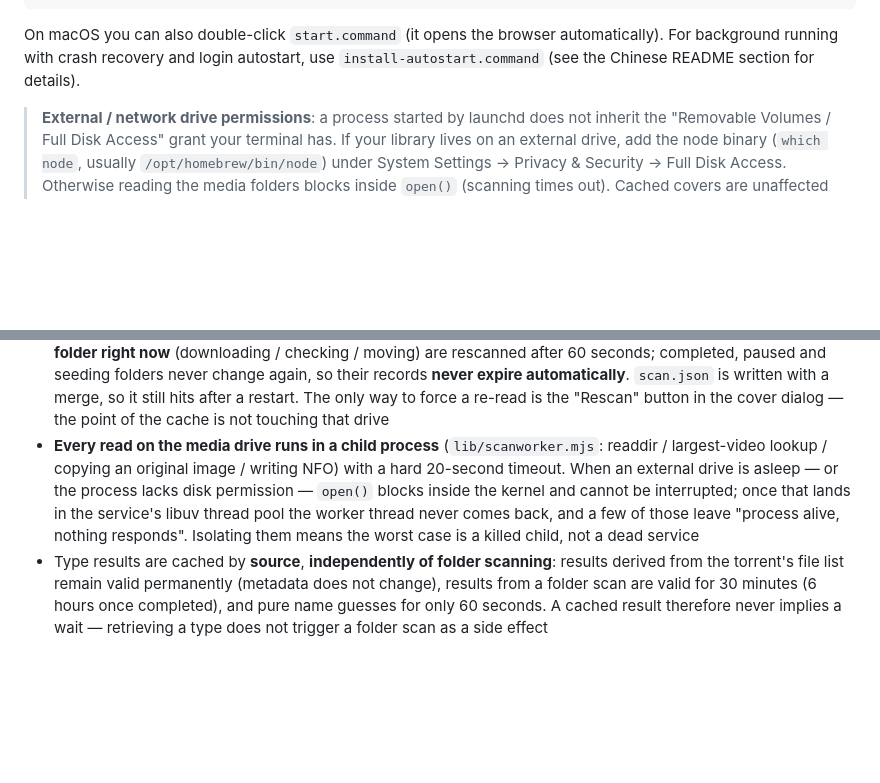
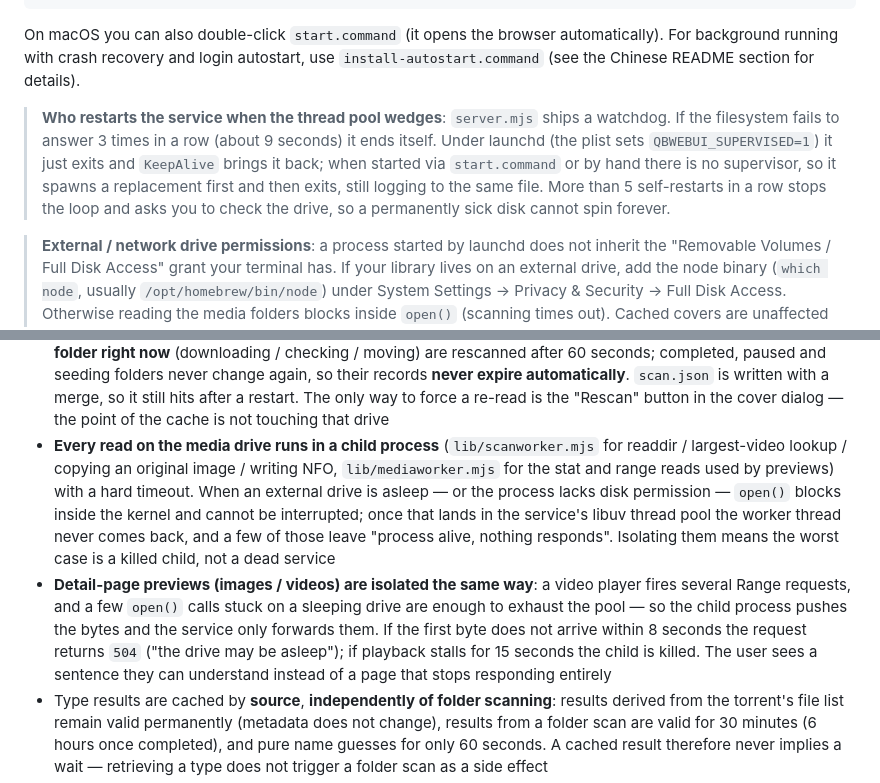
Before and after one commit to kjlamuro/qbwebui, a Markdown page: README.en.md, 2 parts joined by grey strips. Drawn GitHub-style; blank space fills up the shorter version.

````diff
--- a/README.en.md
+++ b/README.en.md
@@ -51,6 +51,8 @@ LAN access     http://192.168.x.x:7788   ← use this on mobile
 ```
 
 On macOS you can also double-click `start.command` (it opens the browser automatically). For background running with crash recovery and login autostart, use `install-autostart.command` (see the Chinese README section for details).
+
+> **Who restarts the service when the thread pool wedges**: `server.mjs` ships a watchdog. If the filesystem fails to answer 3 times in a row (about 9 seconds) it ends itself. Under launchd (the plist sets `QBWEBUI_SUPERVISED=1`) it just exits and `KeepAlive` brings it back; when started via `start.command` or by hand there is no supervisor, so it spawns a replacement first and then exits, still logging to the same file. More than 5 self-restarts in a row stops the loop and asks you to check the drive, so a permanently sick disk cannot spin forever.
 
 > **External / network drive permissions**: a process started by launchd does not inherit the "Removable Volumes / Full Disk Access" grant your terminal has. If your library lives on an external drive, add the node binary (`which node`, usually `/opt/homebrew/bin/node`) under System Settings → Privacy & Security → Full Disk Access. Otherwise reading the media folders blocks inside `open()` (scanning times out). Cached covers are unaffected — they are served from the local `data/` folder.
 
@@ -208,7 +210,8 @@ docs/en/                documentation screenshots (English UI)
 - **Type icons are not inferred from the name**: the backend scans the torrent folder (or requests the file list from qBittorrent) and determines the primary type by the **byte weight** of each file class (video / music / image / book / archive image). In a TV season, a single poster never outweighs a 20GB feature file; the front-end uses the category and torrent name only as a temporary placeholder until the result arrives
 - **Every scrape result and image lives under the local `data/` folder, keyed by the torrent hash**: `covers/index.json` records which image each torrent finally uses (custom / scraped / auto-from-folder), `covers/custom|auto|raw|tvdb/` hold the image bytes, `covers/scan.json` holds folder-scan conclusions and `tvdb/cache.json` holds search and translation caches. Lists, details and the cover dialog are all served from these files, so they **keep working while the media drive is asleep**
 - Caching has two layers: **memory → `scan.json` → actual disk scan**. Only torrents that are **writing into their folder right now** (downloading / checking / moving) are rescanned after 60 seconds; completed, paused and seeding folders never change again, so their records **never expire automatically**. `scan.json` is written with a merge, so it still hits after a restart. The only way to force a re-read is the "Rescan" button in the cover dialog — the point of the cache is not touching that drive
-- **Every read on the media drive runs in a child process** (`lib/scanworker.mjs`: readdir / largest-video lookup / copying an original image / writing NFO) with a hard 20-second timeout. When an external drive is asleep — or the process lacks disk permission — `open()` blocks inside the kernel and cannot be interrupted; once that lands in the service's libuv thread pool the worker thread never comes back, and a few of those leave "process alive, nothing responds". Isolating them means the worst case is a killed child, not a dead service
+- **Every read on the media drive runs in a child process** (`lib/scanworker.mjs` for readdir / largest-video lookup / copying an original image / writing NFO, `lib/mediaworker.mjs` for the stat and range reads used by previews) with a hard timeout. When an external drive is asleep — or the process lacks disk permission — `open()` blocks inside the kernel and cannot be interrupted; once that lands in the service's libuv thread pool the worker thread never comes back, and a few of those leave "process alive, nothing responds". Isolating them means the worst case is a killed child, not a dead service
+- **Detail-page previews (images / videos) are isolated the same way**: a video player fires several Range requests, and a few `open()` calls stuck on a sleeping drive are enough to exhaust the pool — so the child process pushes the bytes and the service only forwards them. If the first byte does not arrive within 8 seconds the request returns `504` ("the drive may be asleep"); if playback stalls for 15 seconds the child is killed. The user sees a sentence they can understand instead of a page that stops responding entirely
 - Type results are cached by **source**, **independently of folder scanning**: results derived from the torrent's file list remain valid permanently (metadata does not change), results from a folder scan are valid for 30 minutes (6 hours once completed), and pure name guesses for only 60 seconds. A cached result therefore never implies a wait — retrieving a type does not trigger a folder scan as a side effect
 - **The torrent folder is written only when you press "Apply to media folder"**: scraping, auto-scrape and bulk scrape all stay in the local cache — nothing changes your library in the background, and a sleeping drive is never woken just to write an NFO. Writes and deletes also run in a child process, and the button reports the outcome directly (download unfinished, drive unresponsive, permission missing)
 - **The first type is written while the torrent is being added**: qBittorrent has the file list as soon as it accepts the torrent (metadata does not depend on download progress), so a new torrent enters the list with the correct icon instead of waiting for a folder scan; only magnets that have not yet retrieved metadata receive a temporary guess based on the name or category
````
Also changed, not shown: README.md (+4 -1 lines).
